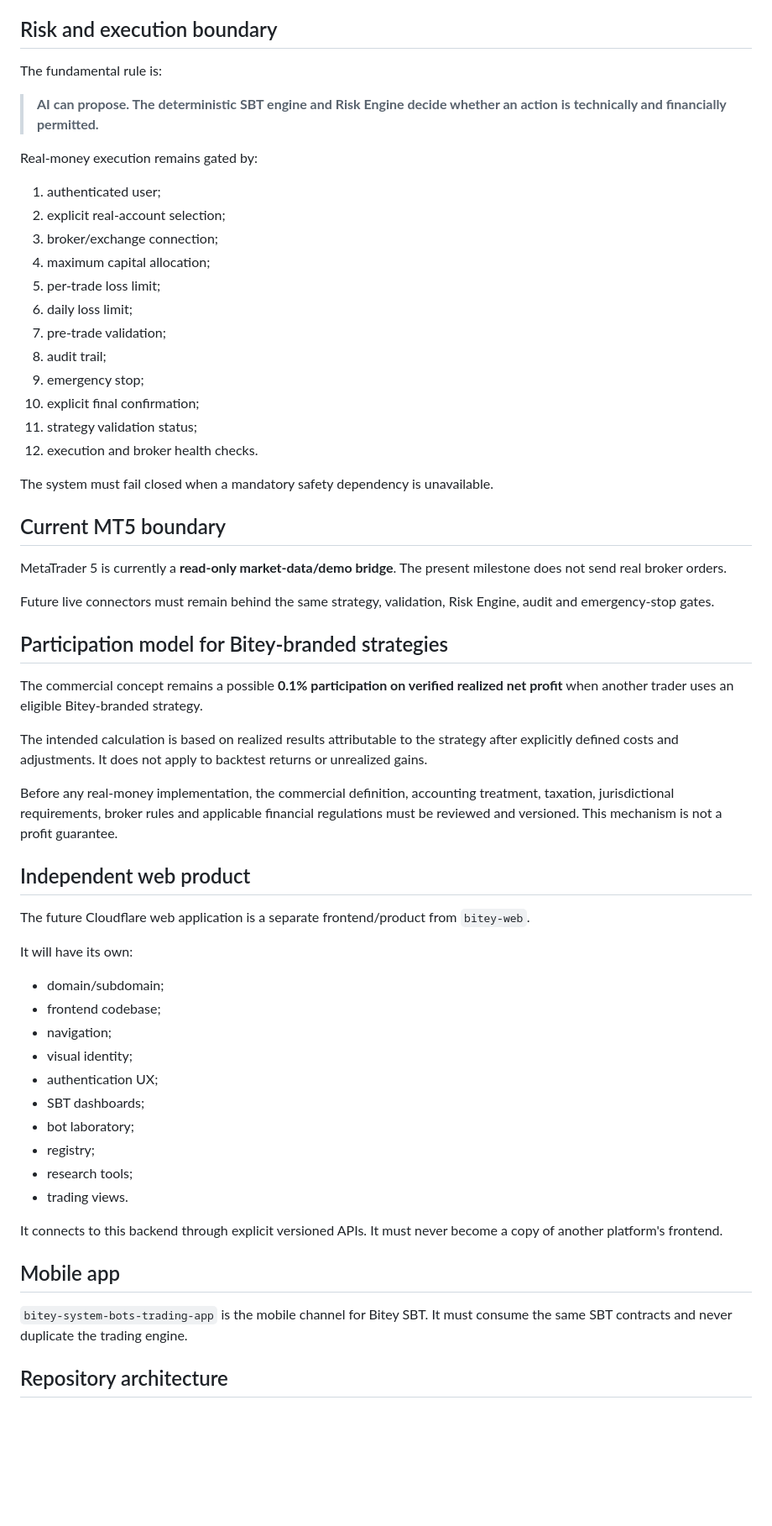
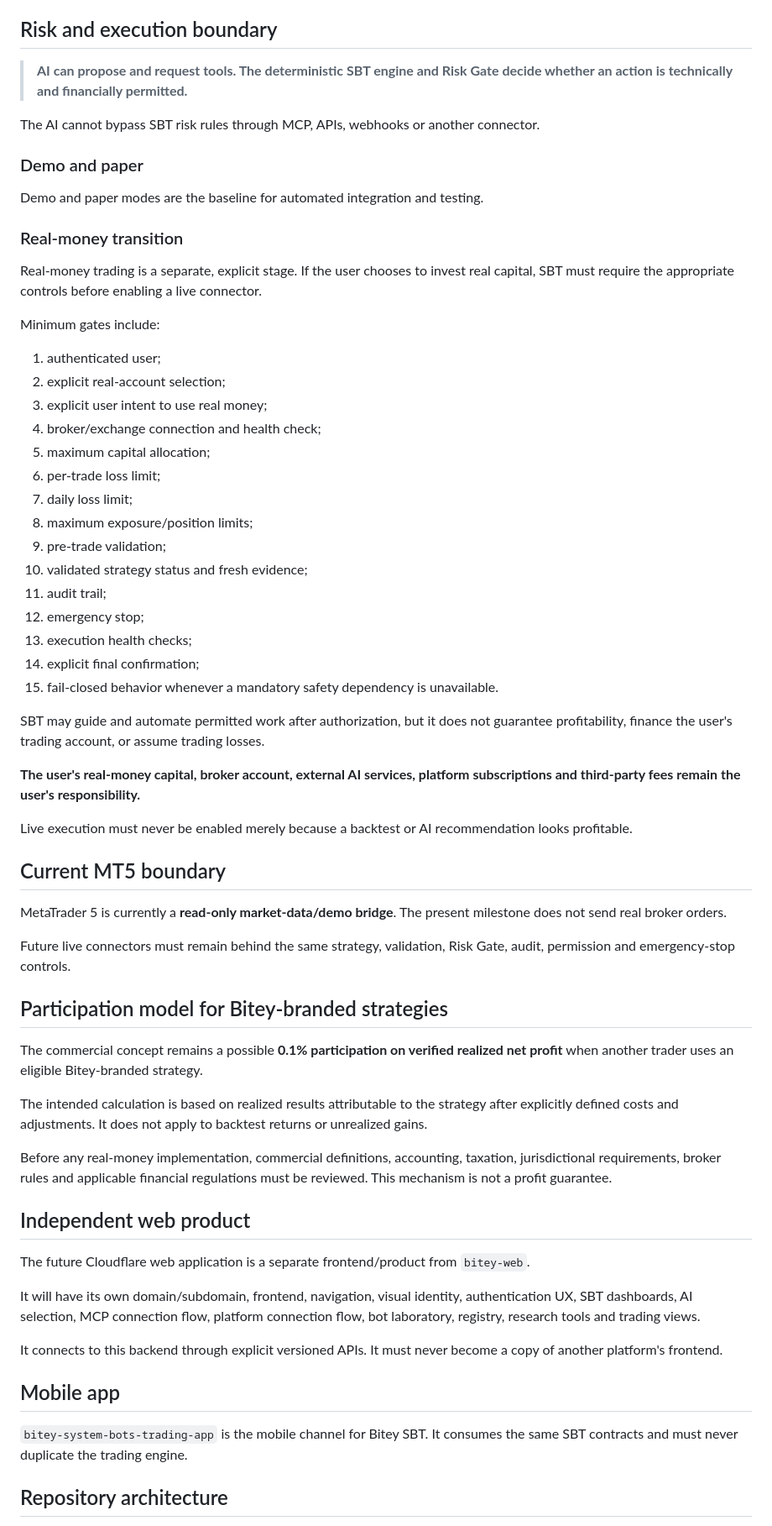
Before and after one commit to raylerr481/bitey-system-bots-trading, a Markdown page: README.md, the part around one of its changes. Shown at 84% size. GitHub-like rendering; blank space fills up the shorter version.

```diff
--- a/README.md
+++ b/README.md
@@ -266,32 +236,47 @@ This is research intelligence, not a guarantee or automatic trading instruction.
 
 ## Risk and execution boundary
 
-The fundamental rule is:
+> **AI can propose and request tools. The deterministic SBT engine and Risk Gate decide whether an action is technically and financially permitted.**
 
-> **AI can propose. The deterministic SBT engine and Risk Engine decide whether an action is technically and financially permitted.**
+The AI cannot bypass SBT risk rules through MCP, APIs, webhooks or another connector.
 
-Real-money execution remains gated by:
+### Demo and paper
+
+Demo and paper modes are the baseline for automated integration and testing.
+
+### Real-money transition
+
+Real-money trading is a separate, explicit stage. If the user chooses to invest real capital, SBT must require the appropriate controls before enabling a live connector.
+
+Minimum gates include:
 
 1. authenticated user;
 2. explicit real-account selection;
-3. broker/exchange connection;
-4. maximum capital allocation;
-5. per-trade loss limit;
-6. daily loss limit;
-7. pre-trade validation;
-8. audit trail;
-9. emergency stop;
-10. explicit final confirmation;
-11. strategy validation status;
-12. execution and broker health checks.
+3. explicit user intent to use real money;
+4. broker/exchange connection and health check;
+5. maximum capital allocation;
+6. per-trade loss limit;
+7. daily loss limit;
+8. maximum exposure/position limits;
+9. pre-trade validation;
+10. validated strategy status and fresh evidence;
+11. audit trail;
+12. emergency stop;
+13. execution health checks;
+14. explicit final confirmation;
+15. fail-closed behavior whenever a mandatory safety dependency is unavailable.
 
-The system must fail closed when a mandatory safety dependency is unavailable.
+SBT may guide and automate permitted work after authorization, but it does not guarantee profitability, finance the user's trading account, or assume trading losses.
+
+**The user's real-money capital, broker account, external AI services, platform subscriptions and third-party fees remain the user's responsibility.**
+
+Live execution must never be enabled merely because a backtest or AI recommendation looks profitable.
 
 ## Current MT5 boundary
 
 MetaTrader 5 is currently a **read-only market-data/demo bridge**. The present milestone does not send real broker orders.
 
-Future live connectors must remain behind the same strategy, validation, Risk Engine, audit and emergency-stop gates.
+Future live connectors must remain behind the same strategy, validation, Risk Gate, audit, permission and emergency-stop controls.
 
 ## Participation model for Bitey-branded strategies
 
@@ -299,30 +284,19 @@ The commercial concept remains a possible **0.1% participation on verified reali
 
 The intended calculation is based on realized results attributable to the strategy after explicitly defined costs and adjustments. It does not apply to backtest returns or unrealized gains.
 
-Before any real-money implementation, the commercial definition, accounting treatment, taxation, jurisdictional requirements, broker rules and applicable financial regulations must be reviewed and versioned. This mechanism is not a profit guarantee.
+Before any real-money implementation, commercial definitions, accounting, taxation, jurisdictional requirements, broker rules and applicable financial regulations must be reviewed. This mechanism is not a profit guarantee.
 
 ## Independent web product
 
 The future Cloudflare web application is a separate frontend/product from `bitey-web`.
 
-It will have its own:
-
-- domain/subdomain;
-- frontend codebase;
-- navigation;
-- visual identity;
-- authentication UX;
-- SBT dashboards;
-- bot laboratory;
-- registry;
-- research tools;
-- trading views.
+It will have its own domain/subdomain, frontend, navigation, visual identity, authentication UX, SBT dashboards, AI selection, MCP connection flow, platform connection flow, bot laboratory, registry, research tools and trading views.
 
 It connects to this backend through explicit versioned APIs. It must never become a copy of another platform's frontend.
 
 ## Mobile app
 
-`bitey-system-bots-trading-app` is the mobile channel for Bitey SBT. It must consume the same SBT contracts and never duplicate the trading engine.
+`bitey-system-bots-trading-app` is the mobile channel for Bitey SBT. It consumes the same SBT contracts and must never duplicate the trading engine.
 
 ## Repository architecture
 
```
Also changed, not shown: other parts of README.md (+141 -170 lines).
